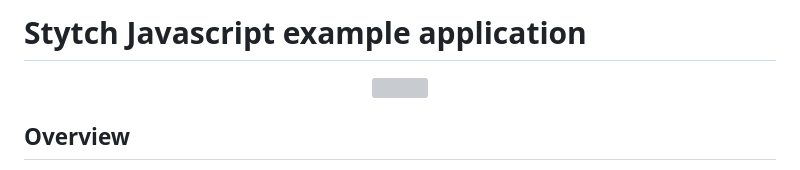
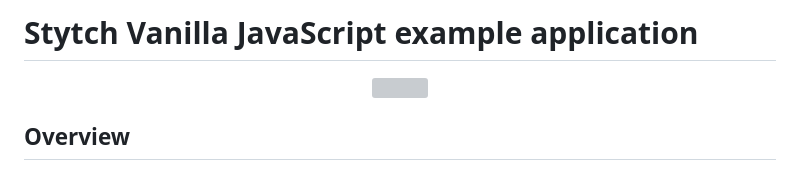
Before and after one commit to stytchauth/stytch-javascript-example, a Markdown page: README.md, the part around the change. Drawn GitHub-style; grey boxes are pictures that could not be loaded.

Commit message:
Update README.md
Co-authored-by: Chris <91094210+chris-stytch@users.noreply.github.com>

```diff
--- a/README.md
+++ b/README.md
@@ -1,4 +1,4 @@
-# Stytch Javascript example application
+# Stytch Vanilla JavaScript example application
 
 <p align="center">
   <img src="https://user-images.githubusercontent.com/100632220/217049841-b9eeb72a-3e50-4074-839a-e64ee5d4a88c.png" width="750">
```
